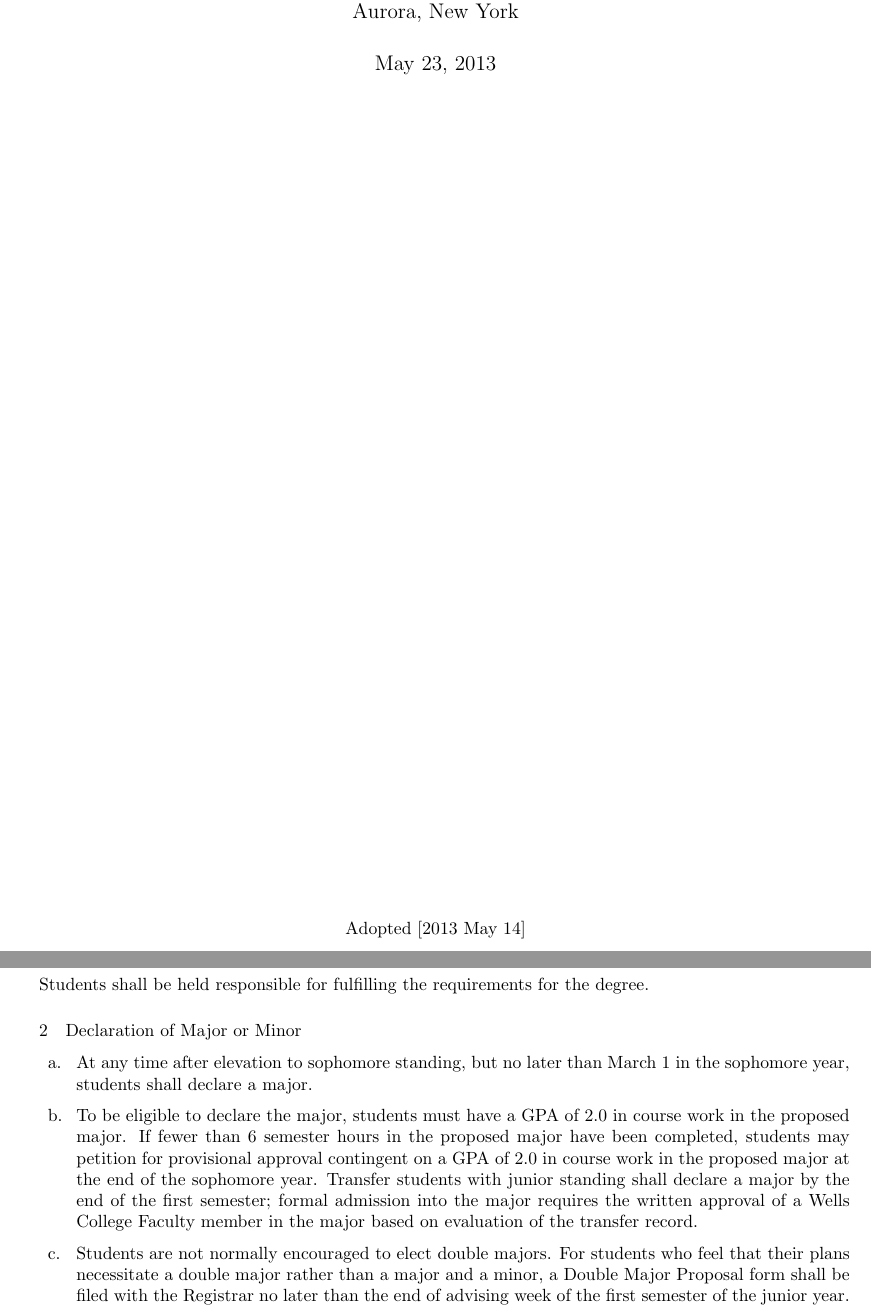
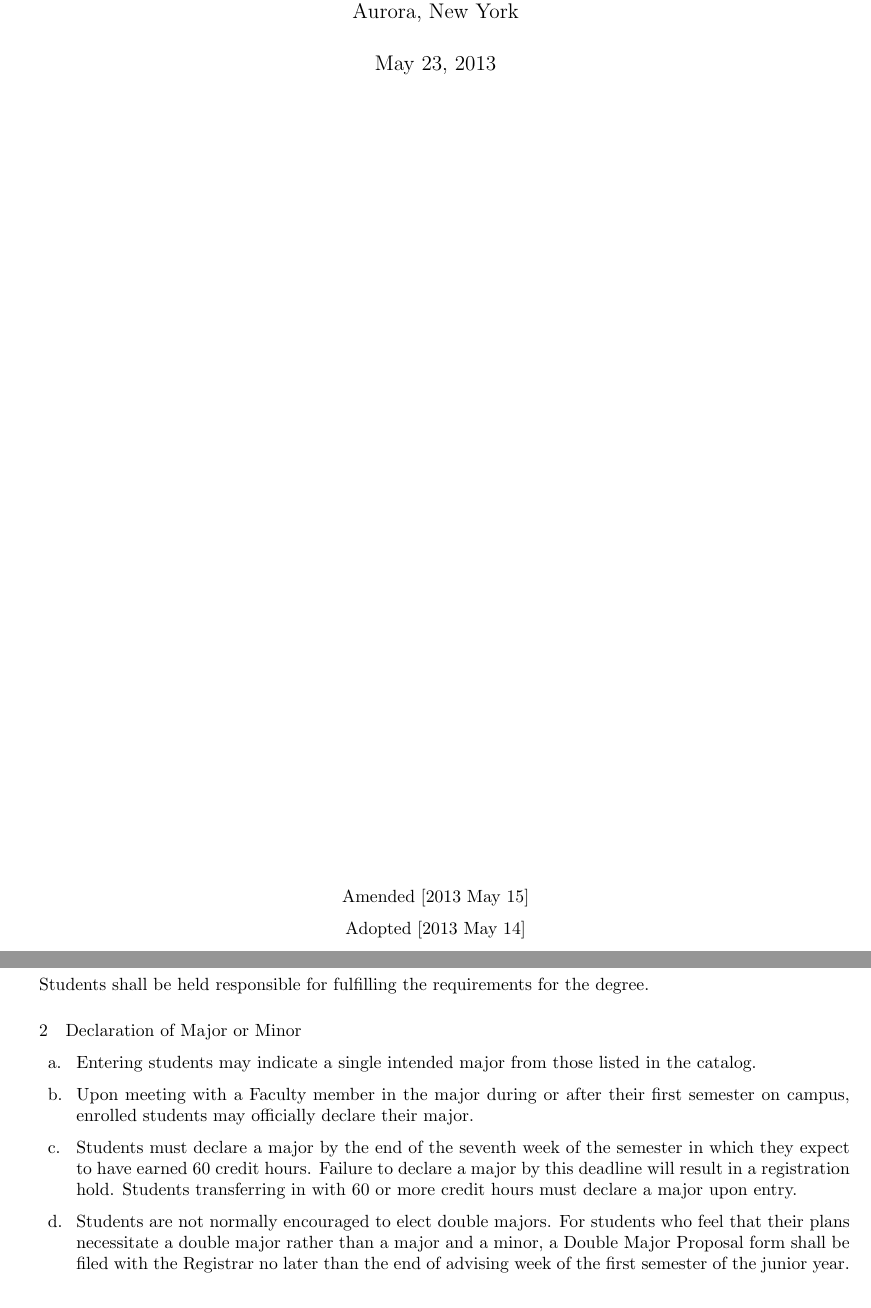
Before and after one commit to b-adams/WCFacSec, a LaTeX document (Manual/Wells_Faculty_Manual.tex): two parts of pages 1 and 31 of 47, joined at a grey line, cut so that both start at the same text. Compiled offline with pdfLaTeX.

Commit message:
Entering changes from 2013-May-15 ASA motion to increase the size of the major declaration window.

```diff
--- a/Manual/Wells_Faculty_Manual.tex
+++ b/Manual/Wells_Faculty_Manual.tex
@@ -68,6 +68,8 @@
 \maketitle
   \vfill
   \begin{center}
+  Amended [2013 May 15]
+
   Adopted [2013 May 14]
   \end{center}
 
@@ -1043,8 +1045,9 @@
 			\paragraph{Declaration of Major or Minor}
 
 				\begin{enumerate}[label=\itemLevelA,ref=\itemRefA]
-				\item At any time after elevation to sophomore standing, but no later than March 1 in the sophomore year, students shall declare a major.
-				\item To be eligible to declare the major, students must have a GPA of 2.0 in course work in the proposed major. If fewer than 6 semester hours in the proposed major have been completed, students may petition for provisional approval contingent on a GPA of 2.0 in course work in the proposed major at the end of the sophomore year. Transfer students with junior standing shall declare a major by the end of the first semester; formal admission into the major requires the written approval of a Wells College Faculty member in the major based on evaluation of the transfer record.
+				\item Entering students may indicate a single intended major from those listed in the catalog.
+				\item Upon meeting with a Faculty member in the major during or after their first semester on campus, enrolled students may officially declare their major.
+				\item Students must declare a major by the end of the seventh week of the semester in which they expect to have earned 60 credit hours. Failure to declare a major by this deadline will result in a registration hold. Students transferring in with 60 or more credit hours must declare a major upon entry.
 				\item Students are not normally encouraged to elect double majors. For students who feel  that their plans necessitate a double major rather than a major and a minor,  a Double Major Proposal form shall be filed with the Registrar no later than the end of advising week of the first semester of the junior year. This Proposal must indicate how the proposed plan of study meets the College's goals for a sound liberal arts program, including courses that satisfy the Core Requirements. The Proposal must be approved by an advisor from each major. Students must have a cumulative grade point average of at least 3.5 at the time of the proposal. A double major may not include an individualized major. Final approval rests with the Academic Standing and Advising Committee.
 				\item Students desiring a minor shall declare the minor on a Declaration of Minor form, available in the Registrar's office or online, no later than the last day of classes of the first semester of the senior year. The declaration must be approved by the student's major advisor and the Faculty coordinator for the minor.
 				\item Students may request to complete two minors by filing two minor declaration forms, available in the Registrar's Office or online, no later than the last day of classes of the first semester of the senior year. Each form must be approved by the student's major advisor and the Faculty coordinator for the minor.
```
